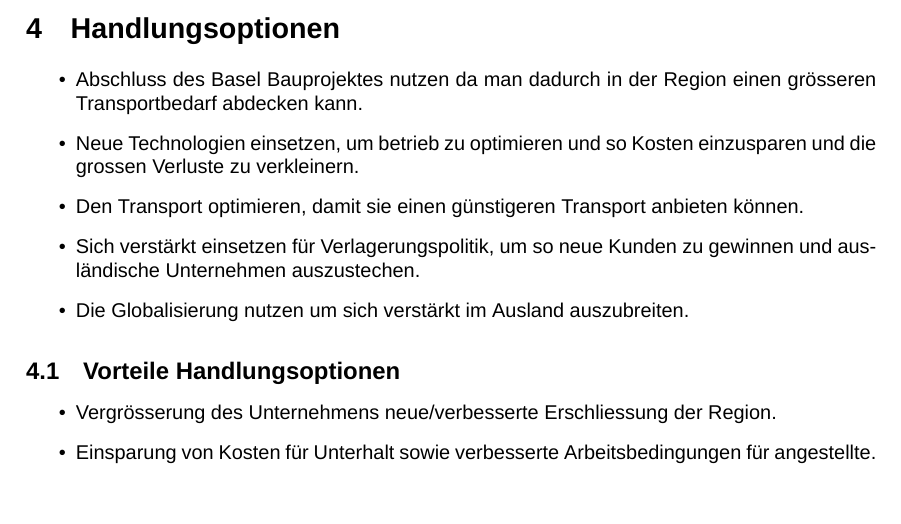
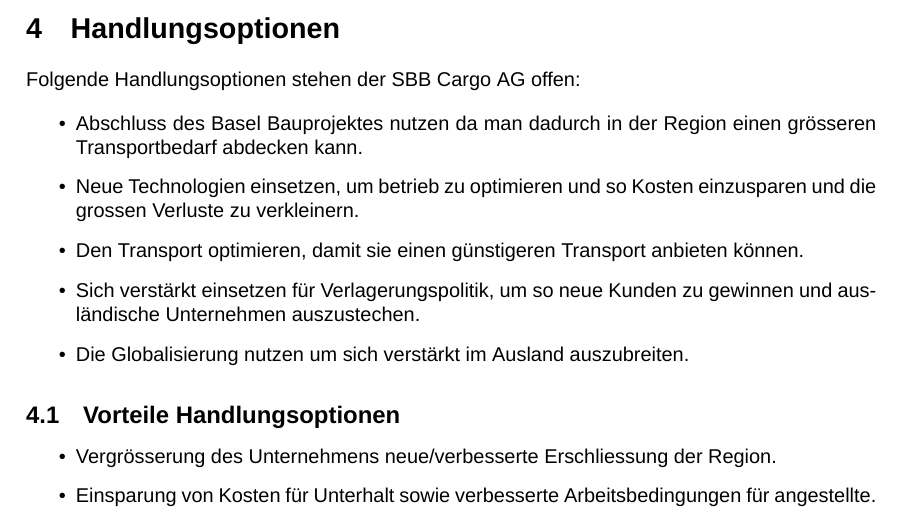
Before and after one commit to Wenish/transferarbeit-bpq, a LaTeX paper (main.tex): part of page 7 of 8, cut so that both start at the same text, the shorter picture padded with empty space. Compiled offline with XeLaTeX; a missing font is replaced by an installed copy or a similar font.

Commit message:
Update main.tex

```diff
--- a/main.tex
+++ b/main.tex
@@ -252,6 +252,8 @@
 
 \section{Handlungsoptionen}
 
+Folgende Handlungsoptionen stehen der SBB Cargo AG offen:
+
 \begin{itemize}
     \item Abschluss des Basel Bauprojektes nutzen da man dadurch in der Region einen grösseren Transportbedarf abdecken kann.
     \item Neue Technologien einsetzen, um betrieb zu optimieren und so Kosten einzusparen und die grossen Verluste zu verkleinern.
```
